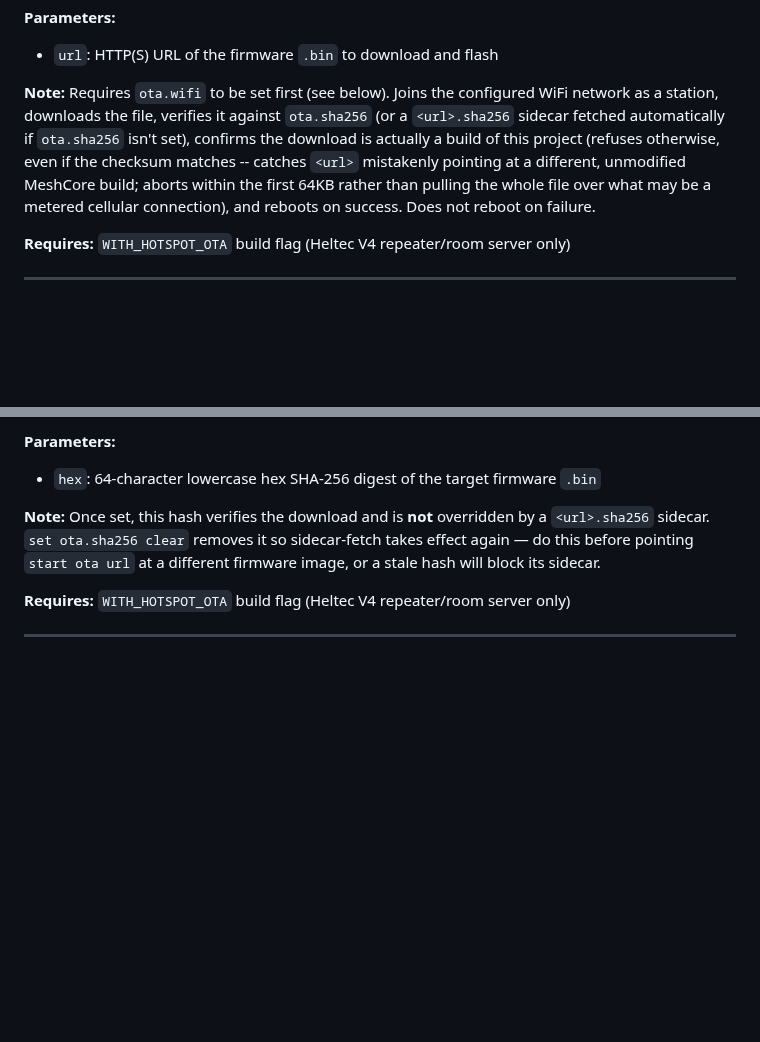
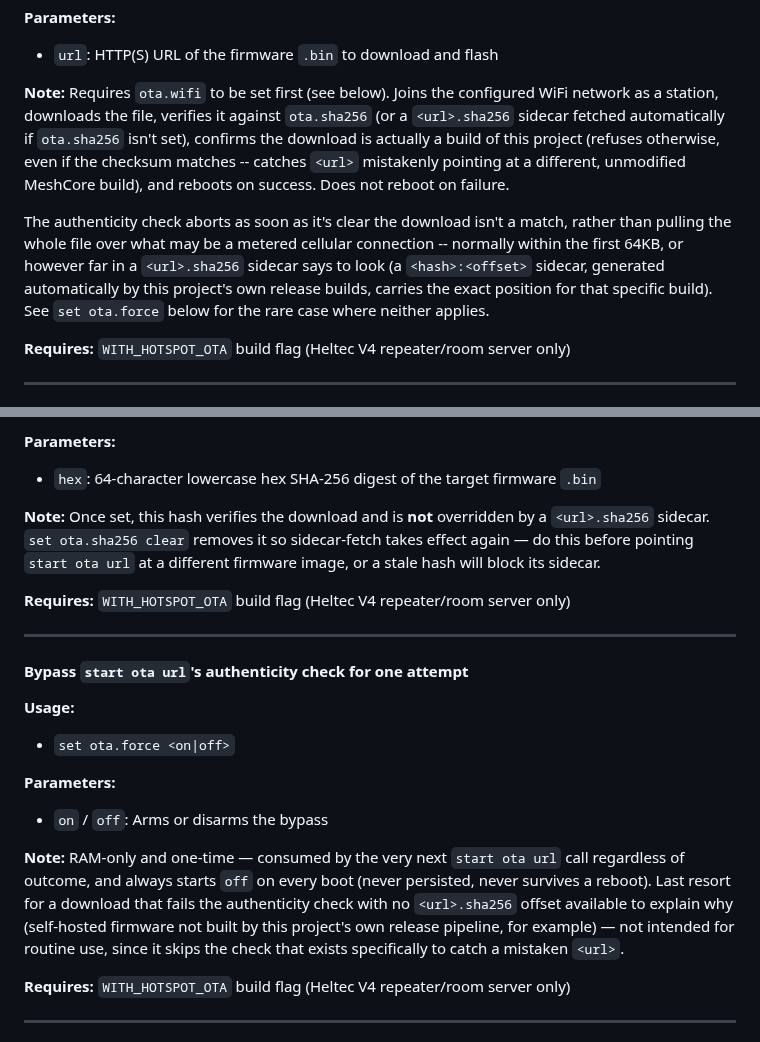
Before and after one commit to mobmesh/firmware, a Markdown page: docs/cli-additions.md, 2 parts joined by grey strips. Rendered like a GitHub page; blank space fills up the shorter version.

```diff
--- a/docs/cli-additions.md
+++ b/docs/cli-additions.md
@@ -20,9 +20,13 @@ This is the exact documentation `patches/*.patch` adds to MeshCore's own
 station, downloads the file, verifies it against `ota.sha256` (or a `<url>.sha256` sidecar fetched
 automatically if `ota.sha256` isn't set), confirms the download is actually a build of this project
 (refuses otherwise, even if the checksum matches -- catches `<url>` mistakenly pointing at a
-different, unmodified MeshCore build; aborts within the first 64KB rather than pulling the whole
-file over what may be a metered cellular connection), and reboots on success. Does not reboot on
-failure.
+different, unmodified MeshCore build), and reboots on success. Does not reboot on failure.
+
+The authenticity check aborts as soon as it's clear the download isn't a match, rather than pulling
+the whole file over what may be a metered cellular connection -- normally within the first 64KB, or
+however far in a `<url>.sha256` sidecar says to look (a `<hash>:<offset>` sidecar, generated
+automatically by this project's own release builds, carries the exact position for that specific
+build). See `set ota.force` below for the rare case where neither applies.
 
 **Requires:** `WITH_HOTSPOT_OTA` build flag (Heltec V4 repeater/room server only)
 
@@ -54,6 +58,24 @@ need to be resupplied for future updates unless the hotspot's credentials change
 **Note:** Once set, this hash verifies the download and is **not** overridden by a `<url>.sha256`
 sidecar. `set ota.sha256 clear` removes it so sidecar-fetch takes effect again — do this before
 pointing `start ota url` at a different firmware image, or a stale hash will block its sidecar.
+
+**Requires:** `WITH_HOTSPOT_OTA` build flag (Heltec V4 repeater/room server only)
+
+---
+
+#### Bypass `start ota url`'s authenticity check for one attempt
+**Usage:**
+- `set ota.force <on|off>`
+
+**Parameters:**
+- `on` / `off`: Arms or disarms the bypass
+
+**Note:** RAM-only and one-time — consumed by the very next `start ota url` call regardless of
+outcome, and always starts `off` on every boot (never persisted, never survives a reboot). Last
+resort for a download that fails the authenticity check with no `<url>.sha256` offset available to
+explain why (self-hosted firmware not built by this project's own release pipeline, for example) —
+not intended for routine use, since it skips the check that exists specifically to catch a
+mistaken `<url>`.
 
 **Requires:** `WITH_HOTSPOT_OTA` build flag (Heltec V4 repeater/room server only)
 
```
